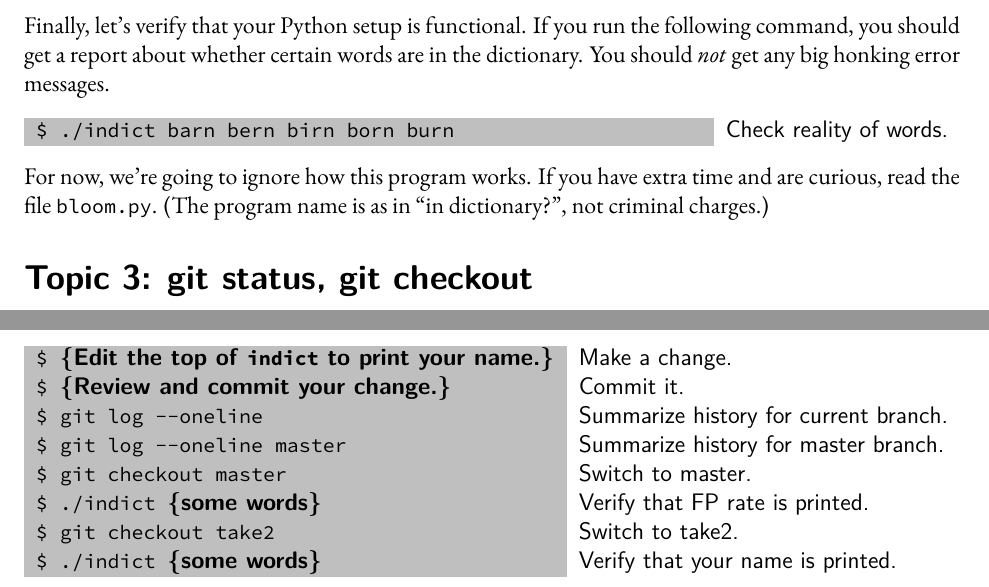
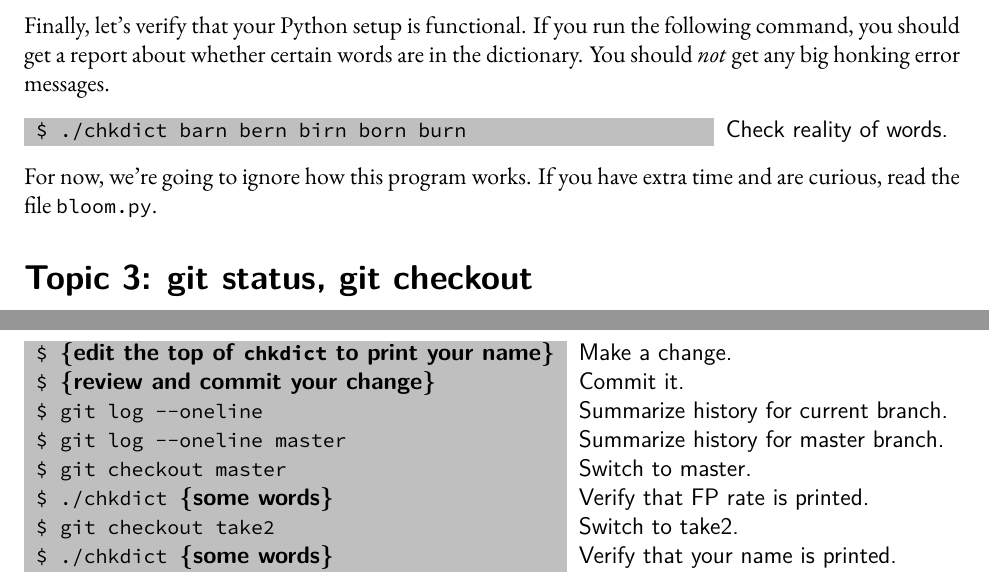
Before and after one commit to pkgw/git-lab, a LaTeX document (handout/handout.tex): two parts of pages 4 and 13 of 14, joined at a grey line, cut so that both start at the same text. Compiled offline with XeLaTeX; a missing font is replaced by an installed copy or a similar font.

Commit message:
handout: track rename of indict to chkdict

```diff
--- a/handout/handout.tex
+++ b/handout/handout.tex
@@ -162,11 +162,10 @@ Finally, let's verify that your Python setup is functional. If you run the
 following command, you should get a report about whether certain words are in
 the dictionary. You should \i{not} get any big honking error messages.
 
-\typeone{./indict barn bern birn born burn}{Check reality of words.}
+\typeone{./chkdict barn bern birn born burn}{Check reality of words.}
 
 For now, we're going to ignore how this program works. If you have extra time
-and are curious, read the file \t{bloom.py}. (The program name is as in ``in
-dictionary?'', not criminal charges.)
+and are curious, read the file \t{bloom.py}.
 
 
 \section{git status, git checkout}
@@ -181,8 +180,8 @@ the best way to think about it. Anyway, let's modify one of the files that
 \git's tracking in the working tree:
 
 \begin{typeme}
-\p{edit `indict' and modify the ``MIGHT BE'' message} & Make a change. \\
-./indict barn bern birn born burn & Check that change stuck. \\
+\p{edit `chkdict' and modify the ``MIGHT BE'' message} & Make a change. \\
+./chkdict barn bern birn born burn & Check that change stuck. \\
 git status & Check modification status.
 \end{typeme}
 
@@ -221,10 +220,10 @@ right directory and that you mean it.
 
 \begin{typeme}
 rm dictbf.dat.gz & Blow away important file. \\
-./indict barn bern birn born burn & Check that program fails. \\
+./chkdict barn bern birn born burn & Check that program fails. \\
 git status & Check modification status. \\
 git checkout dictbf.dat.gz & Restore deleted file. \\
-./indict barn bern birn born burn & Check that program is healed. \\
+./chkdict barn bern birn born burn & Check that program is healed. \\
 pwd & Check your directory. \\
 rm -rf * & Type carefully! \\
 ls -la & Well, not quite everything. \\
@@ -258,10 +257,10 @@ identify which changes you want to commit by \i{staging} them with the
 \cmd{add}. Then you actually create the new commit with \cmd{commit}.
 
 \begin{typeme}
-\p{edit `indict' and modify the ``MIGHT BE'' message} & Make a change. \\
-./indict barn bern birn born burn & ``Test'' your change. \\
+\p{edit `chkdict' and modify the ``MIGHT BE'' message} & Make a change. \\
+./chkdict barn bern birn born burn & ``Test'' your change. \\
 git status & Check modification status. \\
-git add indict & Stage the change. \\
+git add chkdict & Stage the change. \\
 git status & Note change in output. \\
 git commit & Commit the staged changes.
 \end{typeme}
@@ -523,14 +522,14 @@ git status & Check modification status.
 \end{typeme}
 
 If everything has gone well, you'll have a clean working tree, a new feature
-in \t{indict}, and a fixed bug. You can now muck about with the working tree
+in \t{chkdict}, and a fixed bug. You can now muck about with the working tree
 however you want, confident that your important fixes won't be lost.
 
 \begin{typeme}
 pwd & Double-check your directory. \\
 rm -rf * & Type carefully! \\
 git checkout . & Bring it all back. \\
-./indict \p{some words} & Verify correct FP rate is produced.
+./chkdict \p{some words} & Verify correct FP rate is produced.
 \end{typeme}
 
 
@@ -608,10 +607,10 @@ that resets your working tree to the pristine files you originally cloned.
 \begin{typeme}
 git branch take2 82c765 & Make new branch pointing to original files. \\
 git status & Check modification status. \\
-\p{Clean up any dirtiness in your tree} & Prep for branch switch. \\
+\p{clean up any dirtiness in your tree} & Prep for branch switch. \\
 git checkout take2 & Switch to \t{take2} branch. \\
 git branch & List branches. \\
-./indict \p{some words} & Verify that FP rate is not printed.
+./chkdict \p{some words} & Verify that FP rate is not printed.
 \end{typeme}
 
 \fillme{0.4in}{(Optional.) Use \cmd{log} to verify that \t{82c765} is the name
@@ -628,14 +627,14 @@ Let's create a commit on this new branch. Because the active branch is now
 \s{take2}, that's the one that will be updated, not \s{master}.
 
 \begin{typeme}
-\p{Edit the top of \t{indict} to print your name.} & Make a change. \\
-\p{Review and commit your change.} & Commit it. \\
+\p{edit the top of \t{chkdict} to print your name} & Make a change. \\
+\p{review and commit your change} & Commit it. \\
 git log --oneline & Summarize history for current branch. \\
 git log --oneline master & Summarize history for master branch. \\
 git checkout master & Switch to master. \\
-./indict \p{some words} & Verify that FP rate is printed. \\
+./chkdict \p{some words} & Verify that FP rate is printed. \\
 git checkout take2 & Switch to take2. \\
-./indict \p{some words} & Verify that your name is printed.
+./chkdict \p{some words} & Verify that your name is printed.
 \end{typeme}
 
 You should see that the two branches start out with the same history (at the
@@ -675,7 +674,7 @@ of development into master:
 \begin{typeme}
 git checkout master & Switch to master. \\
 git merge take2 & Merge the two. \\
-./indict \p{some words} & Verify that your name and FP rate are printed.
+./chkdict \p{some words} & Verify that your name and FP rate are printed.
 \end{typeme}
 
 The \cmd{merge} will prompt you to write a message for the merge commit;
```
Also changed, not shown: handout/handout.tex (22 more changed lines).
